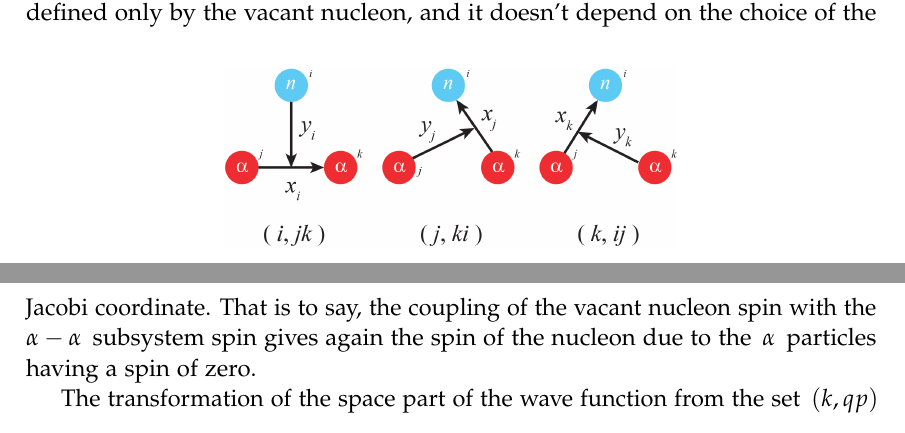
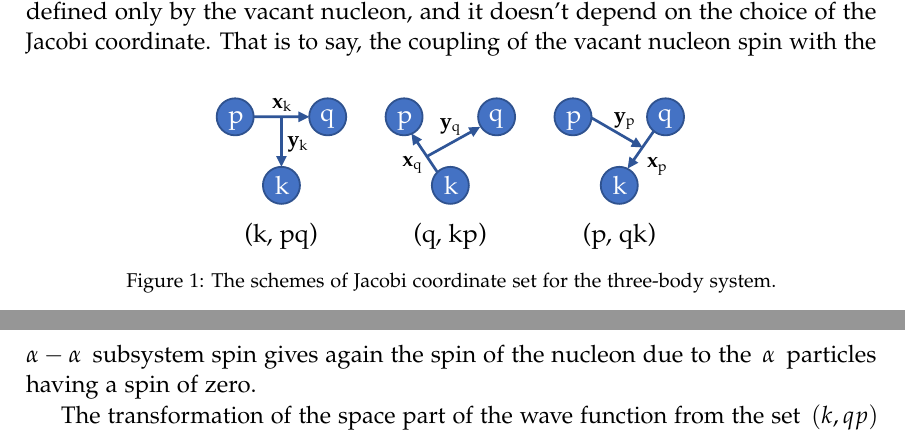
Before and after one commit to urazbekov/bsmllh, a LaTeX document (subscription/some aspects/some aspects 2020.tex): two parts of pages 5 and 6 of 13, joined at a grey line, cut so that both start at the same text. Compiled offline with pdfLaTeX.

Commit message:
some aspects 2020 changes

```diff
--- a/subscription/some aspects/some aspects 2020.tex
+++ b/subscription/some aspects/some aspects 2020.tex
@@ -216,8 +216,8 @@ The coefficients $ C_{i} $ in Eq.~(\ ref {totwf}) are the parameters of the wave
 
 \begin{figure}[b]
 \centering
-\includegraphics[scale=0.15]{pic1}\\
-\caption{The schemes of the three-body system on the example of ${}^9$Be.}
+\includegraphics[scale=0.9]{pic1}\\
+\caption{The schemes of Jacobi coordinate set for the three-body system.}
 \label{fig:jacobiSet}
 \end{figure}
 
```
Also changed, not shown: subscription/some aspects/pic1.jpg (deleted), subscription/some aspects/pic1.pdf (added), subscription/some aspects/some aspects 2020.pdf, 7 other files.
